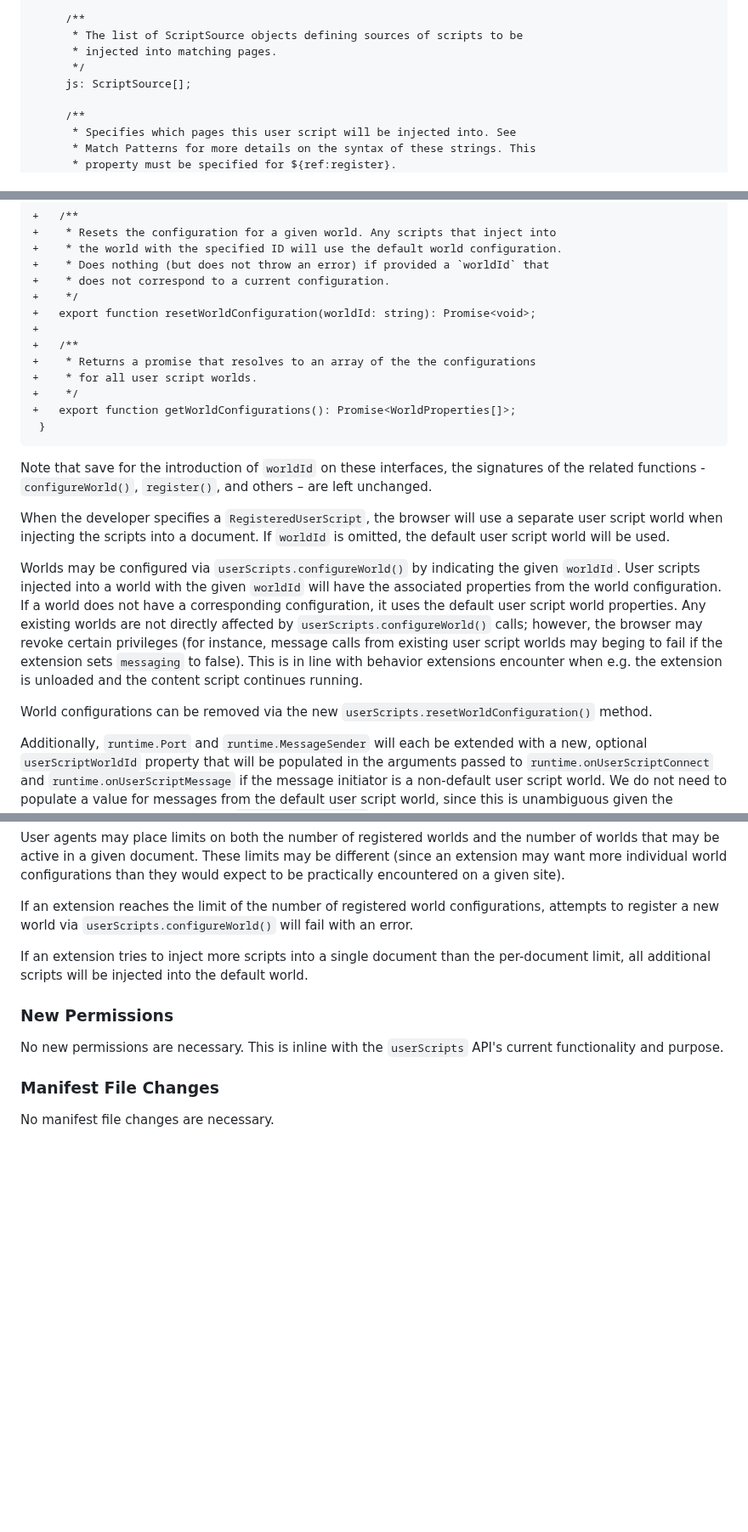
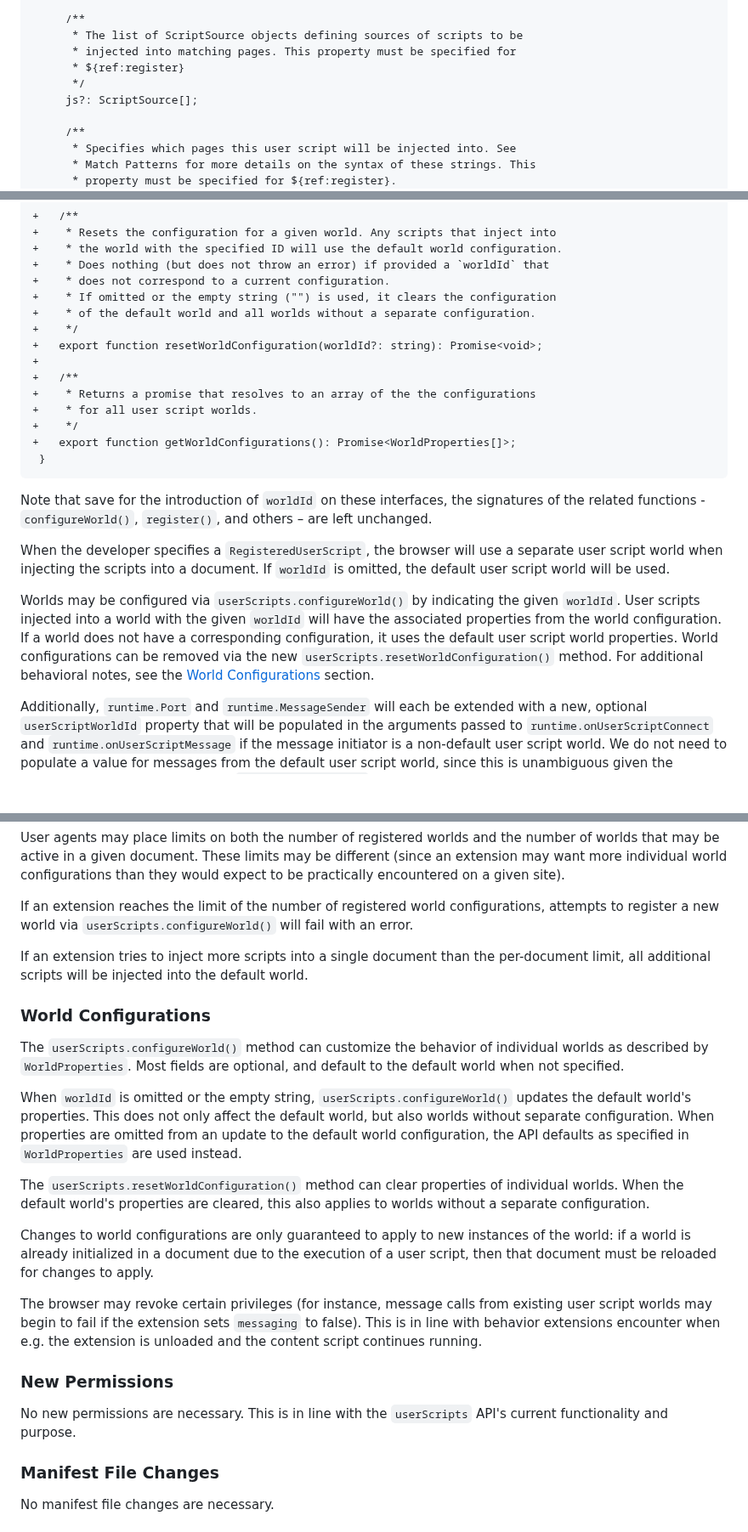
Before and after one commit to w3c/webextensions, a Markdown page: proposals/multiple_user_script_worlds.md, 3 parts joined by grey strips. Shown at 85% size. GitHub-like rendering; blank space fills up the shorter version.

```diff
--- a/proposals/multiple_user_script_worlds.md
+++ b/proposals/multiple_user_script_worlds.md
@@ -115,9 +120,10 @@ Relevant methods and types:
 
      /**
       * The list of ScriptSource objects defining sources of scripts to be
-      * injected into matching pages.
+      * injected into matching pages. This property must be specified for
+      * ${ref:register}
       */
-     js: ScriptSource[];
+     js?: ScriptSource[];
 
      /**
       * Specifies which pages this user script will be injected into. See
@@ -164,8 +171,10 @@ Relevant methods and types:
 +    * the world with the specified ID will use the default world configuration.
 +    * Does nothing (but does not throw an error) if provided a `worldId` that
 +    * does not correspond to a current configuration.
++    * If omitted or the empty string ("") is used, it clears the configuration
++    * of the default world and all worlds without a separate configuration.
 +    */
-+   export function resetWorldConfiguration(worldId: string): Promise<void>;
++   export function resetWorldConfiguration(worldId?: string): Promise<void>;
 +
 +   /**
 +    * Returns a promise that resolves to an array of the the configurations
@@ -187,15 +196,9 @@ Worlds may be configured via `userScripts.configureWorld()` by indicating the
 given `worldId`. User scripts injected into a world with the given `worldId`
 will have the associated properties from the world configuration. If a world
 does not have a corresponding configuration, it uses the default user script
-world properties. Any existing worlds are not directly affected by
-`userScripts.configureWorld()` calls; however, the browser may revoke
-certain privileges (for instance, message calls from existing user script worlds
-may beging to fail if the extension sets `messaging` to false). This is in line
-with behavior extensions encounter when e.g. the extension is unloaded and the
-content script continues running.
-
-World configurations can be removed via the new
-`userScripts.resetWorldConfiguration()` method.
+world properties. World configurations can be removed via the new
+`userScripts.resetWorldConfiguration()` method. For additional behavioral
+notes, see the [World Configurations](#world-configurations) section.
 
 Additionally, `runtime.Port` and `runtime.MessageSender` will each be extended
 with a new, optional `userScriptWorldId` property that will be populated in the
@@ -229,9 +232,35 @@ If an extension tries to inject more scripts into a single document than the
 per-document limit, all additional scripts will be injected into the default
 world.
 
+### World Configurations
+
+The `userScripts.configureWorld()` method can customize the behavior of
+individual worlds as described by `WorldProperties`. Most fields are optional,
+and default to the default world when not specified.
+
+When `worldId` is omitted or the empty string, `userScripts.configureWorld()`
+updates the default world's properties. This does not only affect the default
+world, but also worlds without separate configuration. When properties are
+omitted from an update to the default world configuration, the API defaults
+as specified in `WorldProperties` are used instead.
+
+The `userScripts.resetWorldConfiguration()` method can clear properties of
+individual worlds. When the default world's properties are cleared, this
+also applies to worlds without a separate configuration.
+
+Changes to world configurations are only guaranteed to apply to new instances
+of the world: if a world is already initialized in a document due to the
+execution of a user script, then that document must be reloaded for changes
+to apply.
+
+The browser may revoke certain privileges (for instance, message calls from
+existing user script worlds may begin to fail if the extension sets `messaging`
+to false). This is in line with behavior extensions encounter when e.g. the
+extension is unloaded and the content script continues running.
+
 ### New Permissions
 
-No new permissions are necessary. This is inline with the `userScripts` API's
+No new permissions are necessary. This is in line with the `userScripts` API's
 current functionality and purpose.
 
 ### Manifest File Changes
```
Also changed, not shown: other parts of proposals/multiple_user_script_worlds.md (+12 -6 lines), proposals/user-scripts-api.md (+53 -1 lines).
